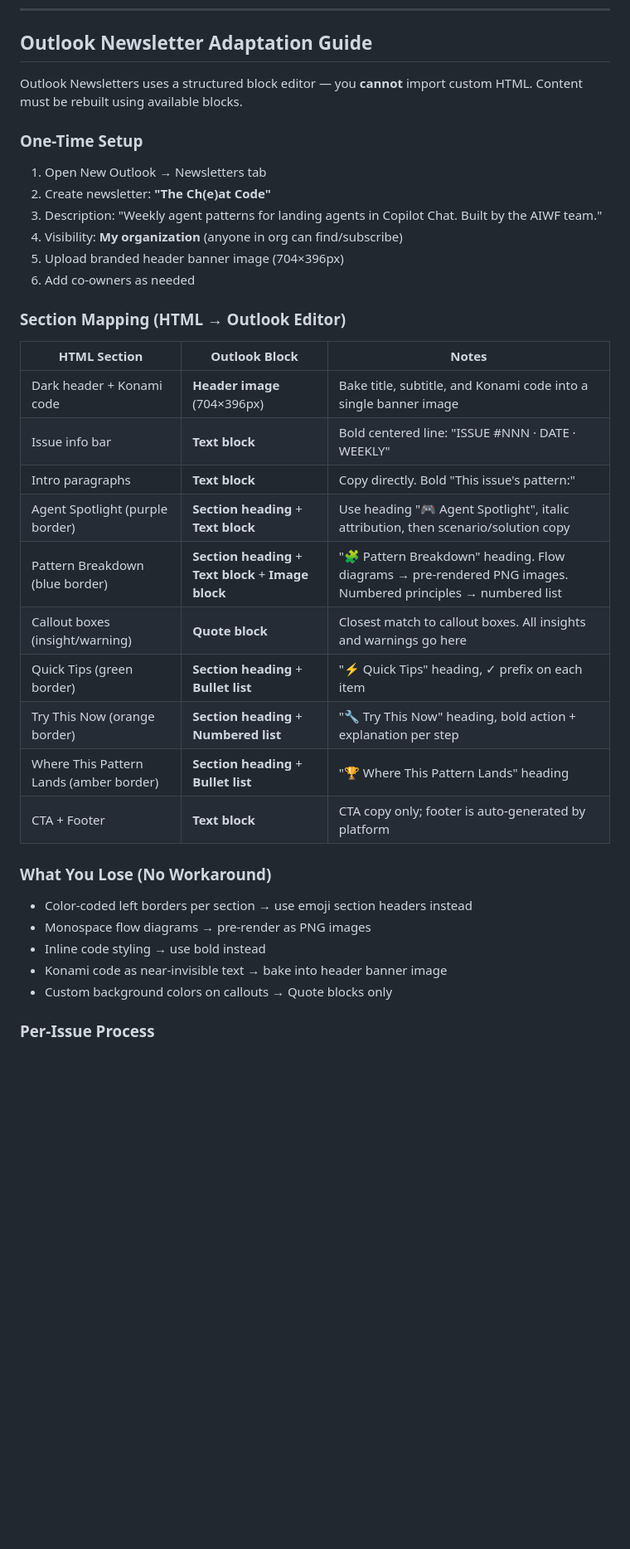
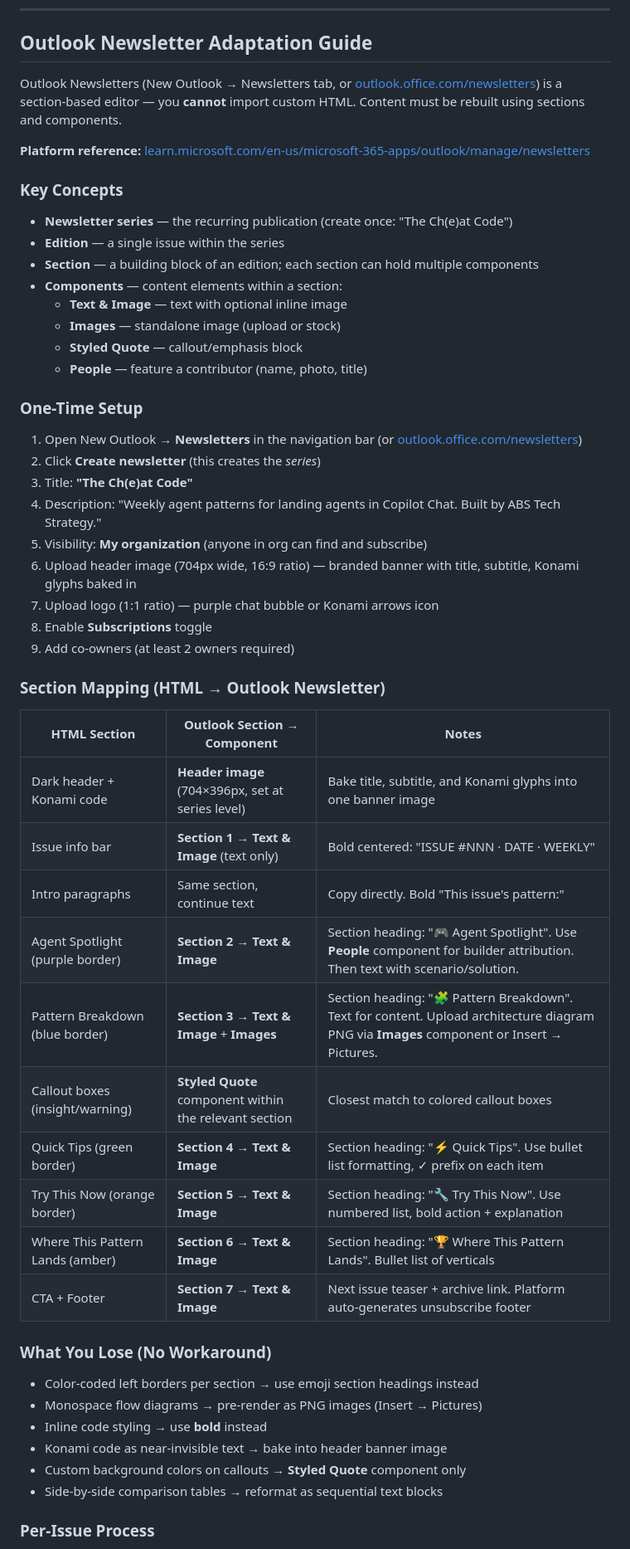
Before and after one commit to microsoft/ai-cheatcode, a Markdown page: PRODUCTION_PLAYBOOK.md, the part around one of its changes. Shown at 83% size. Drawn GitHub-style; blank space fills up the shorter version.

```diff
--- a/PRODUCTION_PLAYBOOK.md
+++ b/PRODUCTION_PLAYBOOK.md
@@ -338,36 +338,55 @@ The newsletter goes out through three channels each week. Here's the workflow.
 
 ## Outlook Newsletter Adaptation Guide
 
-Outlook Newsletters uses a structured block editor — you **cannot** import custom HTML. Content must be rebuilt using available blocks.
+Outlook Newsletters (New Outlook → Newsletters tab, or [outlook.office.com/newsletters](https://outlook.office.com/newsletters)) is a section-based editor — you **cannot** import custom HTML. Content must be rebuilt using sections and components.
+
+**Platform reference:** [learn.microsoft.com/en-us/microsoft-365-apps/outlook/manage/newsletters](https://learn.microsoft.com/en-us/microsoft-365-apps/outlook/manage/newsletters)
+
+### Key Concepts
+
+- **Newsletter series** — the recurring publication (create once: "The Ch(e)at Code")
+- **Edition** — a single issue within the series
+- **Section** — a building block of an edition; each section can hold multiple components
+- **Components** — content elements within a section:
+  - **Text & Image** — text with optional inline image
+  - **Images** — standalone image (upload or stock)
+  - **Styled Quote** — callout/emphasis block
+  - **People** — feature a contributor (name, photo, title)
 
 ### One-Time Setup
-1. Open New Outlook → Newsletters tab
-2. Create newsletter: **"The Ch(e)at Code"**
-3. Description: "Weekly agent patterns for landing agents in Copilot Chat. Built by the AIWF team."
-4. Visibility: **My organization** (anyone in org can find/subscribe)
-5. Upload branded header banner image (704×396px)
-6. Add co-owners as needed
 
-### Section Mapping (HTML → Outlook Editor)
+1. Open New Outlook → **Newsletters** in the navigation bar (or [outlook.office.com/newsletters](https://outlook.office.com/newsletters))
+2. Click **Create newsletter** (this creates the *series*)
+3. Title: **"The Ch(e)at Code"**
+4. Description: "Weekly agent patterns for landing agents in Copilot Chat. Built by ABS Tech Strategy."
+5. Visibility: **My organization** (anyone in org can find and subscribe)
+6. Upload header image (704px wide, 16:9 ratio) — branded banner with title, subtitle, Konami glyphs baked in
+7. Upload logo (1:1 ratio) — purple chat bubble or Konami arrows icon
+8. Enable **Subscriptions** toggle
+9. Add co-owners (at least 2 owners required)
 
-| HTML Section | Outlook Block | Notes |
+### Section Mapping (HTML → Outlook Newsletter)
+
+| HTML Section | Outlook Section → Component | Notes |
 |---|---|---|
-| Dark header + Konami code | **Header image** (704×396px) | Bake title, subtitle, and Konami code into a single banner image |
-| Issue info bar | **Text block** | Bold centered line: "ISSUE #NNN · DATE · WEEKLY" |
-| Intro paragraphs | **Text block** | Copy directly. Bold "This issue's pattern:" |
-| Agent Spotlight (purple border) | **Section heading** + **Text block** | Use heading "🎮 Agent Spotlight", italic attribution, then scenario/solution copy |
-| Pattern Breakdown (blue border) | **Section heading** + **Text block** + **Image block** | "🧩 Pattern Breakdown" heading. Flow diagrams → pre-rendered PNG images. Numbered principles → numbered list |
-| Callout boxes (insight/warning) | **Quote block** | Closest match to callout boxes. All insights and warnings go here |
-| Quick Tips (green border) | **Section heading** + **Bullet list** | "⚡ Quick Tips" heading, ✓ prefix on each item |
-| Try This Now (orange border) | **Section heading** + **Numbered list** | "🔧 Try This Now" heading, bold action + explanation per step |
-| Where This Pattern Lands (amber border) | **Section heading** + **Bullet list** | "🏆 Where This Pattern Lands" heading |
-| CTA + Footer | **Text block** | CTA copy only; footer is auto-generated by platform |
+| Dark header + Konami code | **Header image** (704×396px, set at series level) | Bake title, subtitle, and Konami glyphs into one banner image |
+| Issue info bar | **Section 1** → **Text & Image** (text only) | Bold centered: "ISSUE #NNN · DATE · WEEKLY" |
+| Intro paragraphs | Same section, continue text | Copy directly. Bold "This issue's pattern:" |
+| Agent Spotlight (purple border) | **Section 2** → **Text & Image** | Section heading: "🎮 Agent Spotlight". Use **People** component for builder attribution. Then text with scenario/solution. |
+| Pattern Breakdown (blue border) | **Section 3** → **Text & Image** + **Images** | Section heading: "🧩 Pattern Breakdown". Text for content. Upload architecture diagram PNG via **Images** component or Insert → Pictures. |
+| Callout boxes (insight/warning) | **Styled Quote** component within the relevant section | Closest match to colored callout boxes |
+| Quick Tips (green border) | **Section 4** → **Text & Image** | Section heading: "⚡ Quick Tips". Use bullet list formatting, ✓ prefix on each item |
+| Try This Now (orange border) | **Section 5** → **Text & Image** | Section heading: "🔧 Try This Now". Use numbered list, bold action + explanation |
+| Where This Pattern Lands (amber) | **Section 6** → **Text & Image** | Section heading: "🏆 Where This Pattern Lands". Bullet list of verticals |
+| CTA + Footer | **Section 7** → **Text & Image** | Next issue teaser + archive link. Platform auto-generates unsubscribe footer |
 
 ### What You Lose (No Workaround)
-- Color-coded left borders per section → use emoji section headers instead
-- Monospace flow diagrams → pre-render as PNG images
-- Inline code styling → use bold instead
+
+- Color-coded left borders per section → use emoji section headings instead
+- Monospace flow diagrams → pre-render as PNG images (Insert → Pictures)
+- Inline code styling → use **bold** instead
 - Konami code as near-invisible text → bake into header banner image
-- Custom background colors on callouts → Quote blocks only
+- Custom background colors on callouts → **Styled Quote** component only
+- Side-by-side comparison tables → reformat as sequential text blocks
 
 ### Per-Issue Process
```
Also changed, not shown: other parts of PRODUCTION_PLAYBOOK.md (+10 -8 lines), viva_amplify/issue_002_outlook_newsletter.md (+51 -69 lines).
